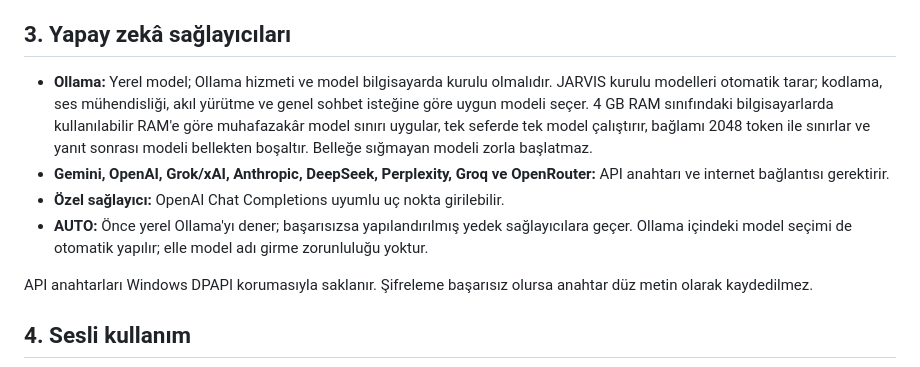
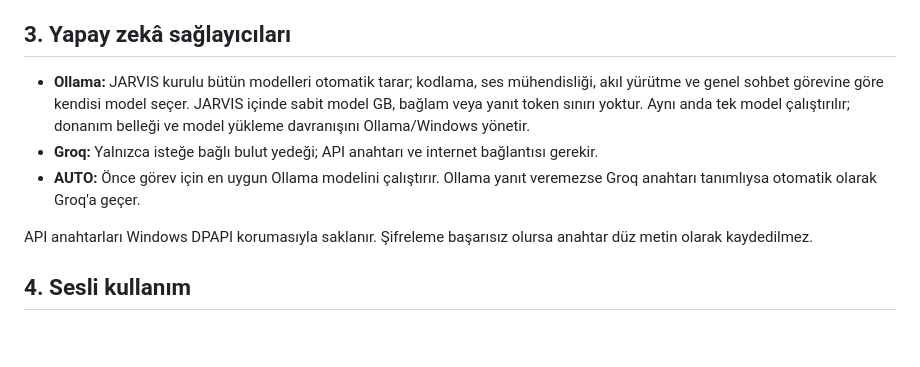
Before and after one commit to ibrahimFOH/JARVIS-Android, a Markdown page: JARVIS_HOST/QUICKSTART.md, the part around the change. GitHub-like rendering; blank space fills up the shorter version.

Commit message:
Document Ollama and Groq only with automatic unrestricted model routing

```diff
--- a/JARVIS_HOST/QUICKSTART.md
+++ b/JARVIS_HOST/QUICKSTART.md
@@ -38,10 +38,9 @@ Python 3.11 x64 kurulu Windows bilgisayarda `BUILD_JARVIS_EXE.bat` dosyasını
 
 ## 3. Yapay zekâ sağlayıcıları
 
-- **Ollama:** Yerel model; Ollama hizmeti ve model bilgisayarda kurulu olmalıdır. JARVIS kurulu modelleri otomatik tarar; kodlama, ses mühendisliği, akıl yürütme ve genel sohbet isteğine göre uygun modeli seçer. 4 GB RAM sınıfındaki bilgisayarlarda kullanılabilir RAM'e göre muhafazakâr model sınırı uygular, tek seferde tek model çalıştırır, bağlamı 2048 token ile sınırlar ve yanıt sonrası modeli bellekten boşaltır. Belleğe sığmayan modeli zorla başlatmaz.
-- **Gemini, OpenAI, Grok/xAI, Anthropic, DeepSeek, Perplexity, Groq ve OpenRouter:** API anahtarı ve internet bağlantısı gerektirir.
-- **Özel sağlayıcı:** OpenAI Chat Completions uyumlu uç nokta girilebilir.
-- **AUTO:** Önce yerel Ollama'yı dener; başarısızsa yapılandırılmış yedek sağlayıcılara geçer. Ollama içindeki model seçimi de otomatik yapılır; elle model adı girme zorunluluğu yoktur.
+- **Ollama:** JARVIS kurulu bütün modelleri otomatik tarar; kodlama, ses mühendisliği, akıl yürütme ve genel sohbet görevine göre kendisi model seçer. JARVIS içinde sabit model GB, bağlam veya yanıt token sınırı yoktur. Aynı anda tek model çalıştırılır; donanım belleği ve model yükleme davranışını Ollama/Windows yönetir.
+- **Groq:** Yalnızca isteğe bağlı bulut yedeği; API anahtarı ve internet bağlantısı gerekir.
+- **AUTO:** Önce görev için en uygun Ollama modelini çalıştırır. Ollama yanıt veremezse Groq anahtarı tanımlıysa otomatik olarak Groq'a geçer.
 
 API anahtarları Windows DPAPI korumasıyla saklanır. Şifreleme başarısız olursa anahtar düz metin olarak kaydedilmez.
 
```
